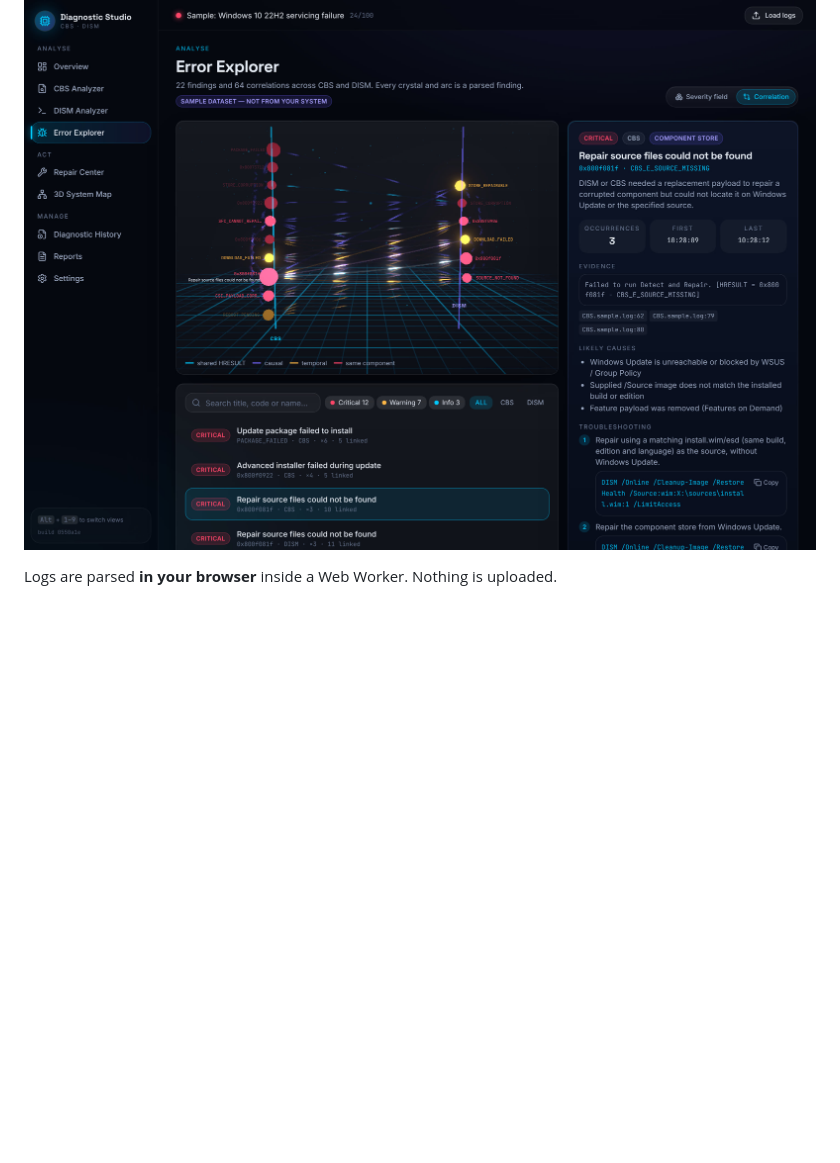
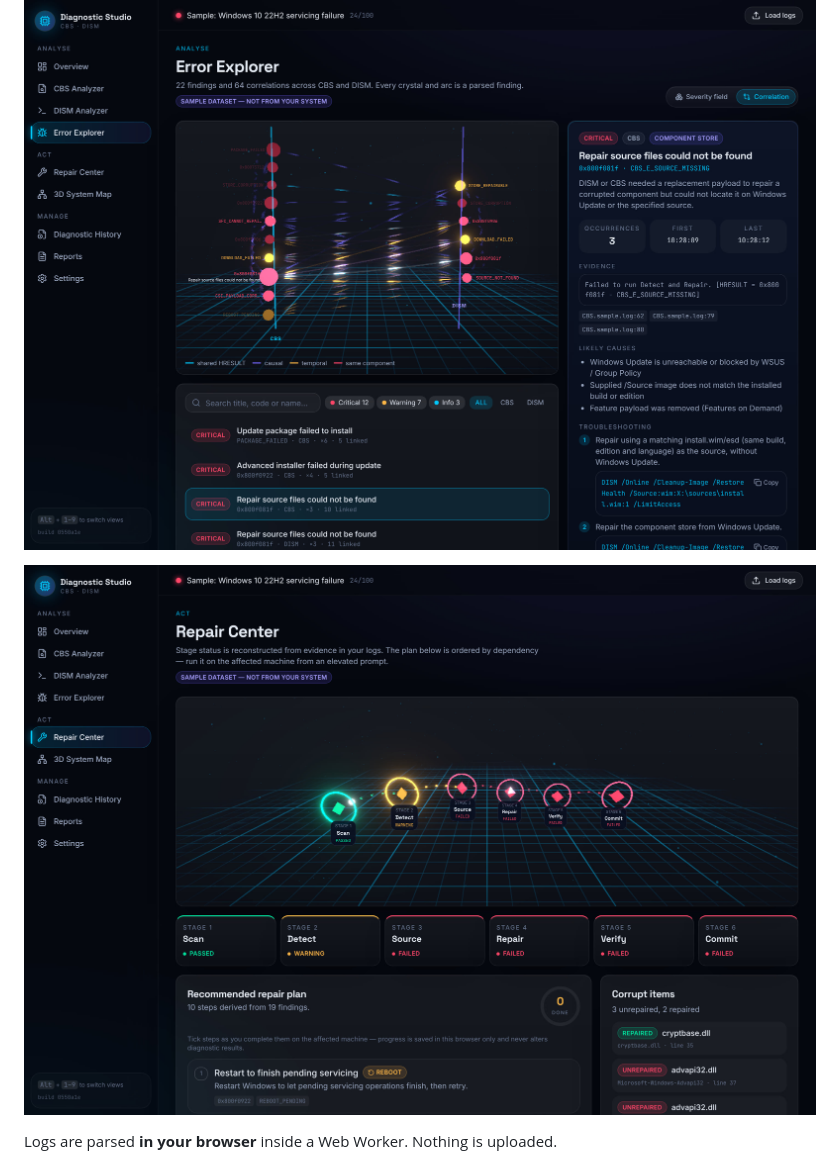
Before and after one commit to prajwalstark/CBS-DISM-logs, a Markdown page: README.md, the part around the change. Drawn GitHub-style; pictures changed too: docs/screenshot-repair-center.jpg (added); blank space fills up the shorter version.

Commit message:
Add Repair Center screenshot to README
Default view of the repair pipeline, stage cards, plan and corrupt items,
captured from a build of the deployed commit (0550a1e) with the
labelled sample logs.

Co-Authored-By: Claude Opus 5.5 <noreply@anthropic.com>
Claude-Session: https://claude.ai/code/session_01PRTRBhSzwN4HS3bfv7HVPp

```diff
--- a/README.md
+++ b/README.md
@@ -9,6 +9,8 @@ An immersive, local-first analyser for Windows servicing logs (`CBS.log`, `dism.
 ![3D System Map: force-directed graph linking subsystems, findings, corrupt components and update packages, using the labelled sample logs](docs/screenshot-system-map.jpg)
 
 ![Error Explorer: 3D correlation view linking CBS and DISM findings, with a selected finding's evidence, likely causes and repair commands, using the labelled sample logs](docs/screenshot-error-explorer.jpg)
+
+![Repair Center: 3D six-stage repair pipeline with evidence-derived stage status, the dependency-ordered repair plan and corrupt items, using the labelled sample logs](docs/screenshot-repair-center.jpg)
 
 Logs are parsed **in your browser** inside a Web Worker. Nothing is uploaded.
 
```
